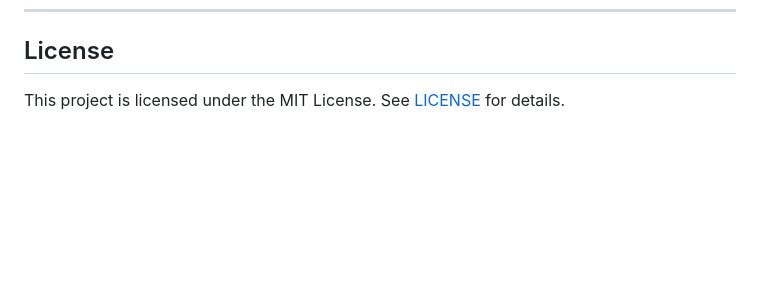
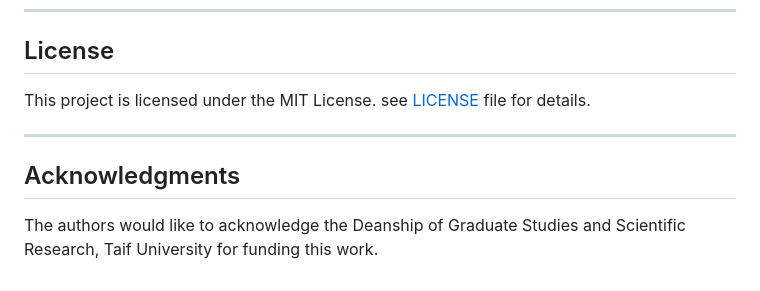
Before and after one commit to drhamzahfaraj/sensor-quantization-air-quality, a Markdown page: README.md, the part around the change. Rendered like a GitHub page; blank space fills up the shorter version.

```diff
--- a/README.md
+++ b/README.md
@@ -125,4 +125,10 @@ Requires TeX Live 2022+ with packages: `algorithm2e`, `booktabs`, `siunitx`, `au
 
 ## License
 
-This project is licensed under the MIT License. See [LICENSE](LICENSE) for details.
+This project is licensed under the MIT License. see [LICENSE](LICENSE) file for details.
+
+---
+
+## Acknowledgments
+
+The authors would like to acknowledge the Deanship of Graduate Studies and Scientific Research, Taif University for funding this work.
```
